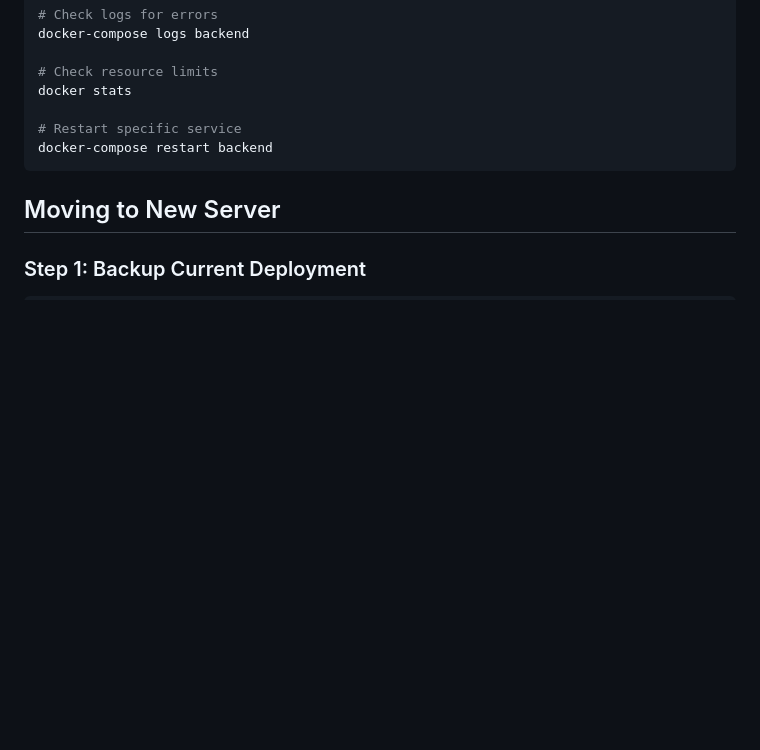
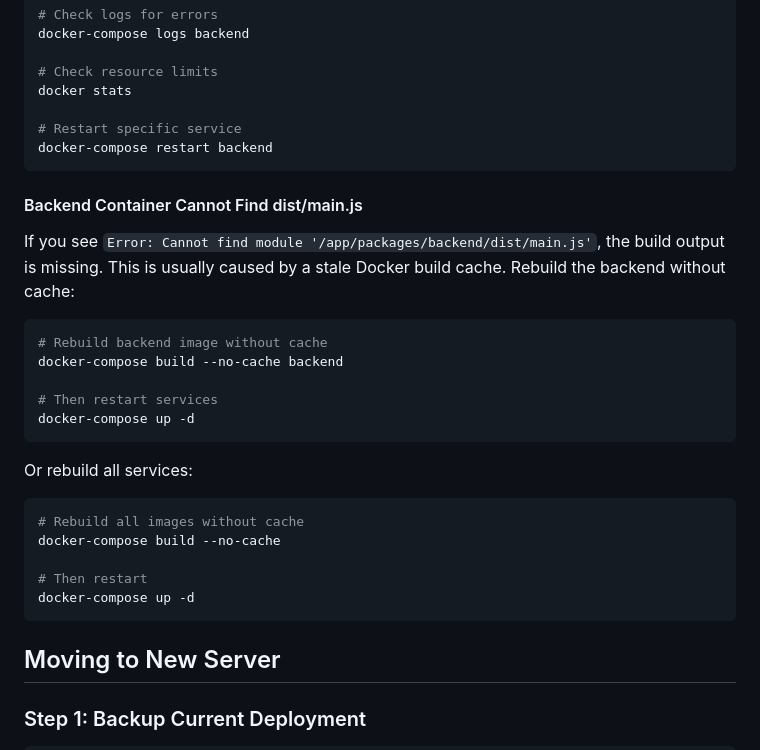
Before and after one commit to nicolaasearley/ProjectAthlete, a Markdown page: docs/DEPLOYMENT.md, the part around the change. Rendered like a GitHub page; blank space fills up the shorter version.

Commit message:
Add troubleshooting for dist/main.js not found error

````diff
--- a/docs/DEPLOYMENT.md
+++ b/docs/DEPLOYMENT.md
@@ -405,6 +405,28 @@ docker stats
 docker-compose restart backend
 ```
 
+#### Backend Container Cannot Find dist/main.js
+
+If you see `Error: Cannot find module '/app/packages/backend/dist/main.js'`, the build output is missing. This is usually caused by a stale Docker build cache. Rebuild the backend without cache:
+
+```bash
+# Rebuild backend image without cache
+docker-compose build --no-cache backend
+
+# Then restart services
+docker-compose up -d
+```
+
+Or rebuild all services:
+
+```bash
+# Rebuild all images without cache
+docker-compose build --no-cache
+
+# Then restart
+docker-compose up -d
+```
+
 ## Moving to New Server
 
 ### Step 1: Backup Current Deployment
````
